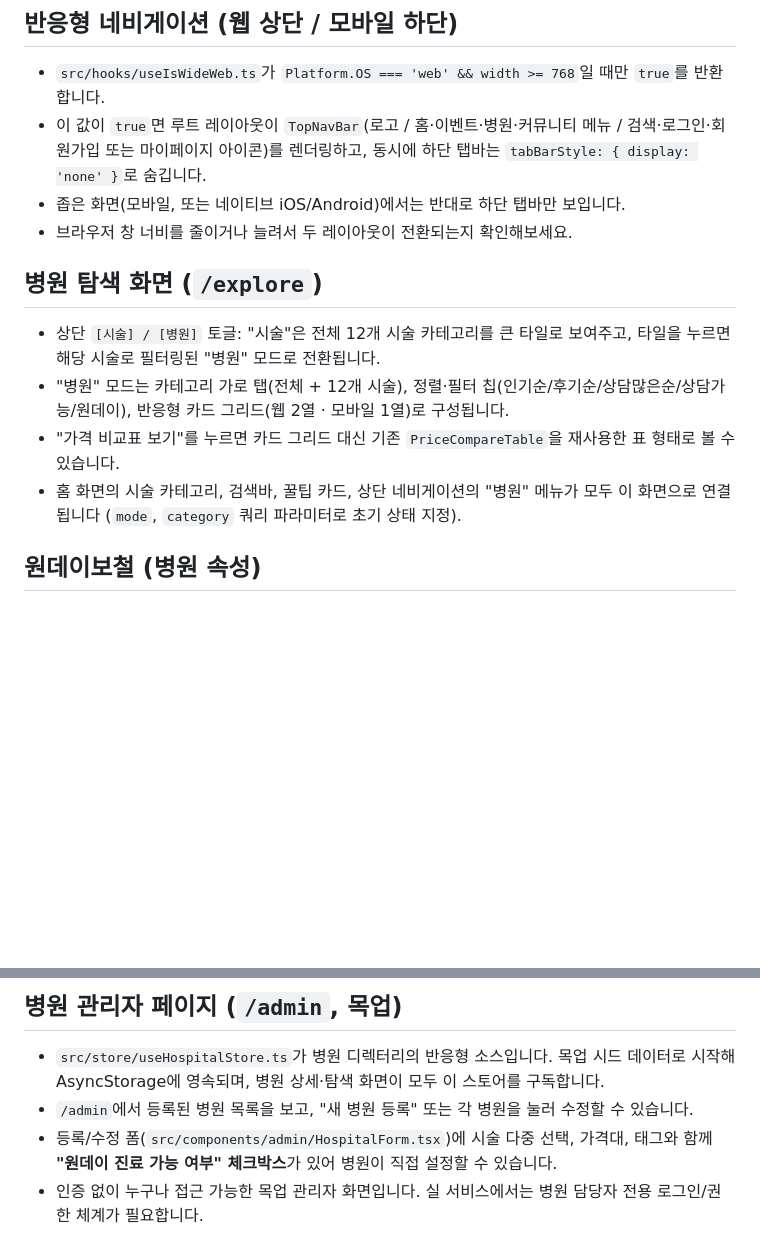
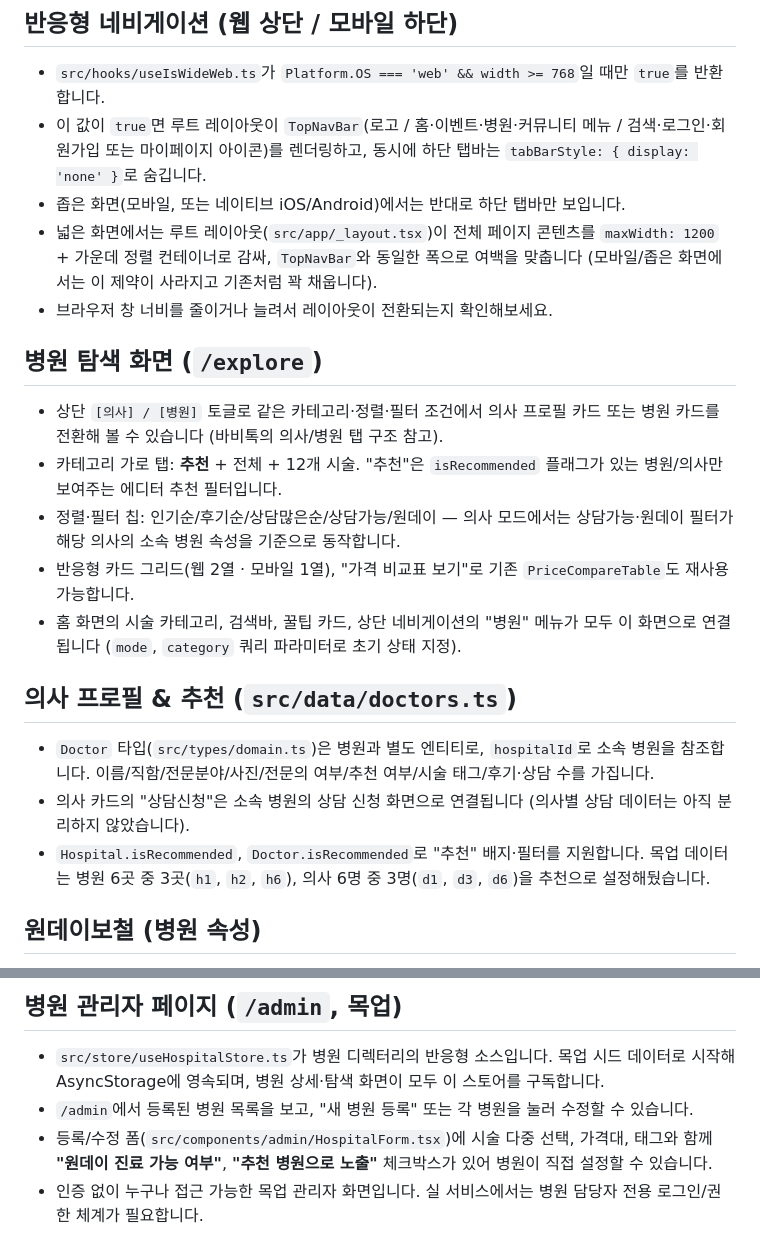
Before and after one commit to deokho12/my-homework, a Markdown page: README.md, 2 parts joined by grey strips. GitHub-like rendering; blank space fills up the shorter version.

Commit message:
Update README for doctor listings, recommended filter, and centered wide-web layout

```diff
--- a/README.md
+++ b/README.md
@@ -50,14 +50,22 @@ src/
 - `src/hooks/useIsWideWeb.ts`가 `Platform.OS === 'web' && width >= 768`일 때만 `true`를 반환합니다.
 - 이 값이 `true`면 루트 레이아웃이 `TopNavBar`(로고 / 홈·이벤트·병원·커뮤니티 메뉴 / 검색·로그인·회원가입 또는 마이페이지 아이콘)를 렌더링하고, 동시에 하단 탭바는 `tabBarStyle: { display: 'none' }`로 숨깁니다.
 - 좁은 화면(모바일, 또는 네이티브 iOS/Android)에서는 반대로 하단 탭바만 보입니다.
-- 브라우저 창 너비를 줄이거나 늘려서 두 레이아웃이 전환되는지 확인해보세요.
+- 넓은 화면에서는 루트 레이아웃(`src/app/_layout.tsx`)이 전체 페이지 콘텐츠를 `maxWidth: 1200` + 가운데 정렬 컨테이너로 감싸, `TopNavBar`와 동일한 폭으로 여백을 맞춥니다 (모바일/좁은 화면에서는 이 제약이 사라지고 기존처럼 꽉 채웁니다).
+- 브라우저 창 너비를 줄이거나 늘려서 레이아웃이 전환되는지 확인해보세요.
 
 ## 병원 탐색 화면 (`/explore`)
 
-- 상단 `[시술] / [병원]` 토글: "시술"은 전체 12개 시술 카테고리를 큰 타일로 보여주고, 타일을 누르면 해당 시술로 필터링된 "병원" 모드로 전환됩니다.
-- "병원" 모드는 카테고리 가로 탭(전체 + 12개 시술), 정렬·필터 칩(인기순/후기순/상담많은순/상담가능/원데이), 반응형 카드 그리드(웹 2열 · 모바일 1열)로 구성됩니다.
-- "가격 비교표 보기"를 누르면 카드 그리드 대신 기존 `PriceCompareTable`을 재사용한 표 형태로 볼 수 있습니다.
+- 상단 `[의사] / [병원]` 토글로 같은 카테고리·정렬·필터 조건에서 의사 프로필 카드 또는 병원 카드를 전환해 볼 수 있습니다 (바비톡의 의사/병원 탭 구조 참고).
+- 카테고리 가로 탭: **추천** + 전체 + 12개 시술. "추천"은 `isRecommended` 플래그가 있는 병원/의사만 보여주는 에디터 추천 필터입니다.
+- 정렬·필터 칩: 인기순/후기순/상담많은순/상담가능/원데이 — 의사 모드에서는 상담가능·원데이 필터가 해당 의사의 소속 병원 속성을 기준으로 동작합니다.
+- 반응형 카드 그리드(웹 2열 · 모바일 1열), "가격 비교표 보기"로 기존 `PriceCompareTable`도 재사용 가능합니다.
 - 홈 화면의 시술 카테고리, 검색바, 꿀팁 카드, 상단 네비게이션의 "병원" 메뉴가 모두 이 화면으로 연결됩니다 (`mode`, `category` 쿼리 파라미터로 초기 상태 지정).
+
+## 의사 프로필 & 추천 (`src/data/doctors.ts`)
+
+- `Doctor` 타입(`src/types/domain.ts`)은 병원과 별도 엔티티로, `hospitalId`로 소속 병원을 참조합니다. 이름/직함/전문분야/사진/전문의 여부/추천 여부/시술 태그/후기·상담 수를 가집니다.
+- 의사 카드의 "상담신청"은 소속 병원의 상담 신청 화면으로 연결됩니다 (의사별 상담 데이터는 아직 분리하지 않았습니다).
+- `Hospital.isRecommended`, `Doctor.isRecommended`로 "추천" 배지·필터를 지원합니다. 목업 데이터는 병원 6곳 중 3곳(`h1`, `h2`, `h6`), 의사 6명 중 3명(`d1`, `d3`, `d6`)을 추천으로 설정해뒀습니다.
 
 ## 원데이보철 (병원 속성)
 
@@ -70,7 +78,7 @@ src/
 
 - `src/store/useHospitalStore.ts`가 병원 디렉터리의 반응형 소스입니다. 목업 시드 데이터로 시작해 AsyncStorage에 영속되며, 병원 상세·탐색 화면이 모두 이 스토어를 구독합니다.
 - `/admin`에서 등록된 병원 목록을 보고, "새 병원 등록" 또는 각 병원을 눌러 수정할 수 있습니다.
-- 등록/수정 폼(`src/components/admin/HospitalForm.tsx`)에 시술 다중 선택, 가격대, 태그와 함께 **"원데이 진료 가능 여부" 체크박스**가 있어 병원이 직접 설정할 수 있습니다.
+- 등록/수정 폼(`src/components/admin/HospitalForm.tsx`)에 시술 다중 선택, 가격대, 태그와 함께 **"원데이 진료 가능 여부"**, **"추천 병원으로 노출"** 체크박스가 있어 병원이 직접 설정할 수 있습니다.
 - 인증 없이 누구나 접근 가능한 목업 관리자 화면입니다. 실 서비스에서는 병원 담당자 전용 로그인/권한 체계가 필요합니다.
 
 ## 현재 구현된 MVP 플로우
```
